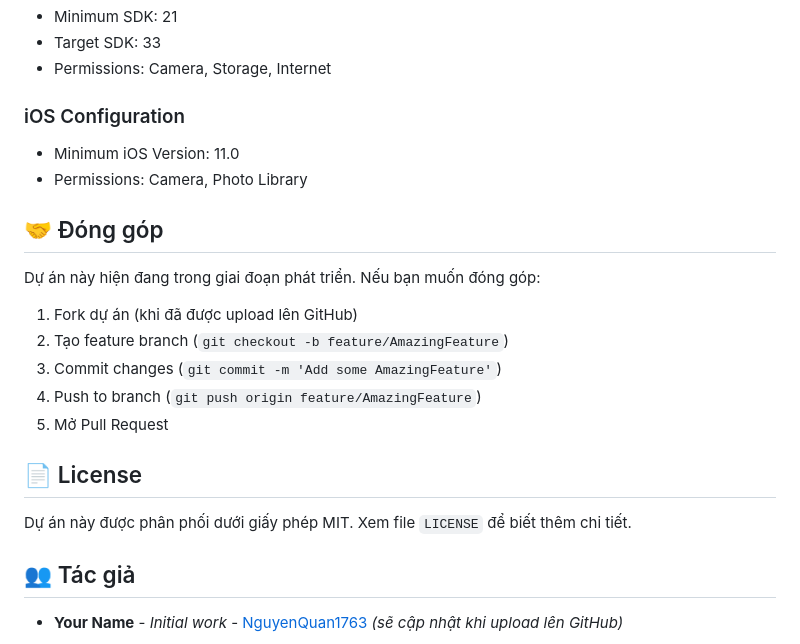
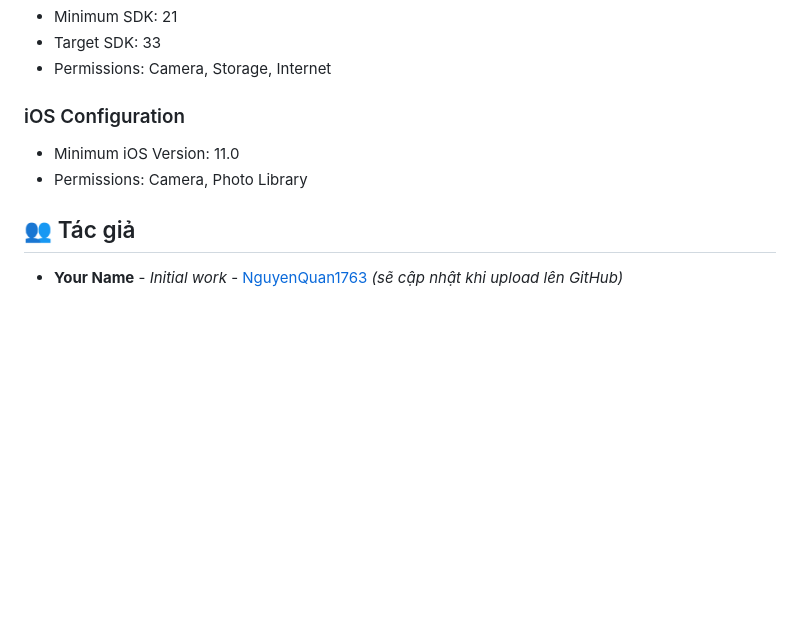
Before and after one commit to NguyenQuan1763/gym_plan_app, a Markdown page: README.md, the part around the change. GitHub-like rendering; blank space fills up the shorter version.

```diff
--- a/README.md
+++ b/README.md
@@ -200,21 +200,6 @@ flutter test integration_test/
 - Minimum iOS Version: 11.0
 - Permissions: Camera, Photo Library
 
-## 🤝 Đóng góp
-
-Dự án này hiện đang trong giai đoạn phát triển. Nếu bạn muốn đóng góp:
-
-1. Fork dự án (khi đã được upload lên GitHub)
-2. Tạo feature branch (`git checkout -b feature/AmazingFeature`)
-3. Commit changes (`git commit -m 'Add some AmazingFeature'`)
-4. Push to branch (`git push origin feature/AmazingFeature`)
-5. Mở Pull Request
-
-
-## 📄 License
-
-Dự án này được phân phối dưới giấy phép MIT. Xem file `LICENSE` để biết thêm chi tiết.
-
 ## 👥 Tác giả
 
 - **Your Name** - *Initial work* - [NguyenQuan1763](https://github.com/NguyenQuan1763) *(sẽ cập nhật khi upload lên GitHub)*
```
